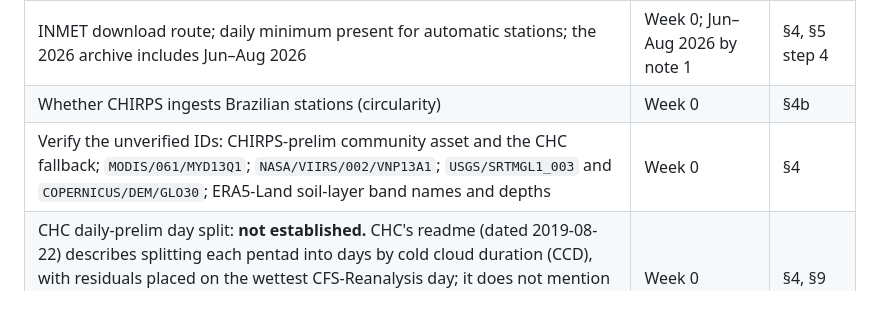
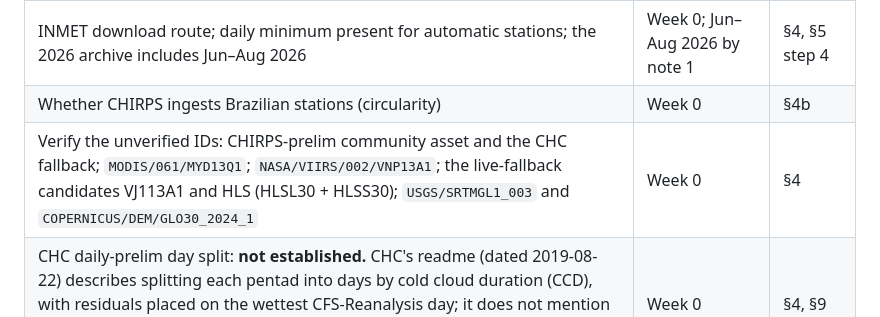
Before and after one commit to Austin-Krawczyk/brazil-arabica-index, a Markdown page: CLAUDE.md, the part around the change. GitHub-like rendering.

Commit message:
Amendments 25 and 27 (follow-up): checklist lists the new IDs
The §10 verification row now names the live-fallback candidates
(VJ113A1, HLS) and GLO30_2024_1 instead of the deprecated GLO30. ERA5-
Land band names leave the row, confirmed under Amendment 28.

Co-Authored-By: Claude Opus 5.5 <noreply@anthropic.com>

```diff
--- a/CLAUDE.md
+++ b/CLAUDE.md
@@ -637,7 +637,7 @@ backtest** (§1a) — it is the fourth region, the dashboard, or a note slipping
 | Which IBGE units Conab's regional groupings are built from; municipality list per region | Week 0 | §3 |
 | INMET download route; daily minimum present for automatic stations; the 2026 archive includes Jun–Aug 2026 | Week 0; Jun–Aug 2026 by note 1 | §4, §5 step 4 |
 | Whether CHIRPS ingests Brazilian stations (circularity) | Week 0 | §4b |
-| Verify the unverified IDs: CHIRPS-prelim community asset and the CHC fallback; `MODIS/061/MYD13Q1`; `NASA/VIIRS/002/VNP13A1`; `USGS/SRTMGL1_003` and `COPERNICUS/DEM/GLO30`; ERA5-Land soil-layer band names and depths | Week 0 | §4 |
+| Verify the unverified IDs: CHIRPS-prelim community asset and the CHC fallback; `MODIS/061/MYD13Q1`; `NASA/VIIRS/002/VNP13A1`; the live-fallback candidates VJ113A1 and HLS (HLSL30 + HLSS30); `USGS/SRTMGL1_003` and `COPERNICUS/DEM/GLO30_2024_1` | Week 0 | §4 |
 | CHC daily-prelim day split: **not established.** CHC's readme (dated 2019-08-22) describes splitting each pentad into days by cold cloud duration (CCD), with residuals placed on the wettest CFS-Reanalysis day; it does not mention IMERG. Either way, dry-day counts from daily prelim are not compared with final-CHIRPS counts until the gap is measured on overlapping months | Week 0 | §4, §9 |
 | Terra drift check; current `MOD13Q1` end date in Earth Engine | Week 0 | §4a |
 | Whether a MapBiomas collection covering 2025 is published (sets the mask lag) | `prereg-2` | §5 step 1 |
```
